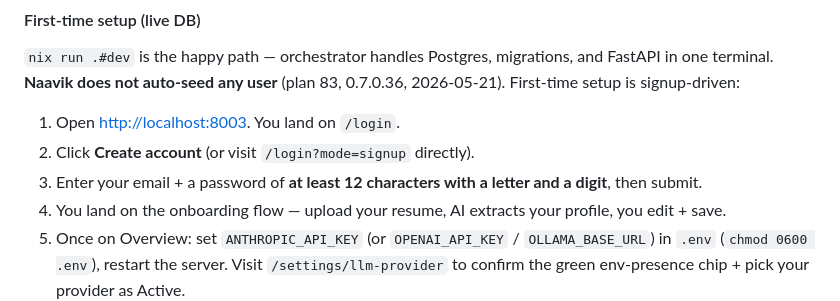
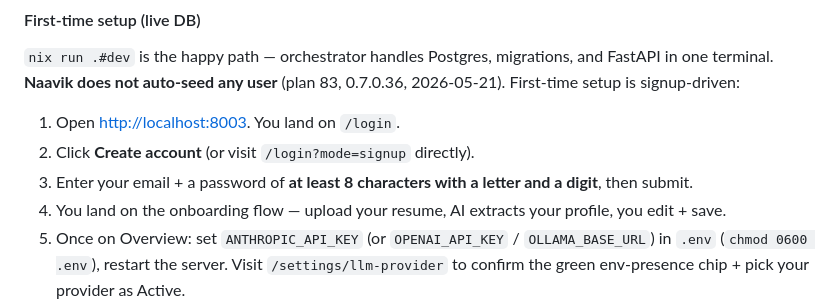
Before and after one commit to crizzy9/naavik, a Markdown page: README.md, the part around the change. Rendered like a GitHub page.

Commit message:
docs(readme): password min length 12→8 (0.7.0.48 arch F5)
Wave 2 lowered PASSWORD_MIN_LENGTH from 12 to 8 in src/services/auth.py
(8 is the NIST 800-63B + OWASP self-hosted-app baseline; 12 was
over-tuned for the original cloud framing). The README first-time-setup
walkthrough still said "at least 12 characters" — flagged by architect
review on PR #212. Align with the constant.

```diff
--- a/README.md
+++ b/README.md
@@ -177,7 +177,7 @@ nix develop          # or set up direnv to load automatically
 
 1. Open <http://localhost:8003>. You land on `/login`.
 2. Click **Create account** (or visit `/login?mode=signup` directly).
-3. Enter your email + a password of **at least 12 characters with a letter and a digit**, then submit.
+3. Enter your email + a password of **at least 8 characters with a letter and a digit**, then submit.
 4. You land on the onboarding flow — upload your resume, AI extracts your profile, you edit + save.
 5. Once on Overview: set `ANTHROPIC_API_KEY` (or `OPENAI_API_KEY` / `OLLAMA_BASE_URL`) in `.env` (`chmod 0600 .env`), restart the server. Visit `/settings/llm-provider` to confirm the green env-presence chip + pick your provider as Active.
 
```
